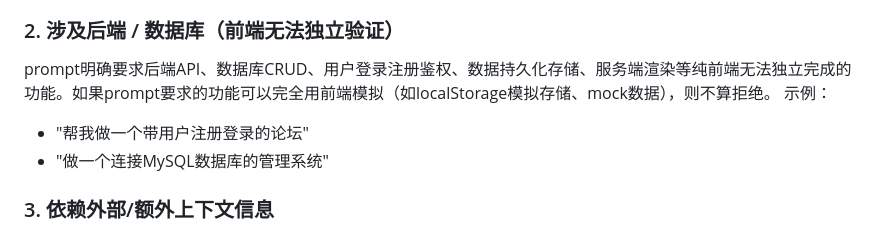
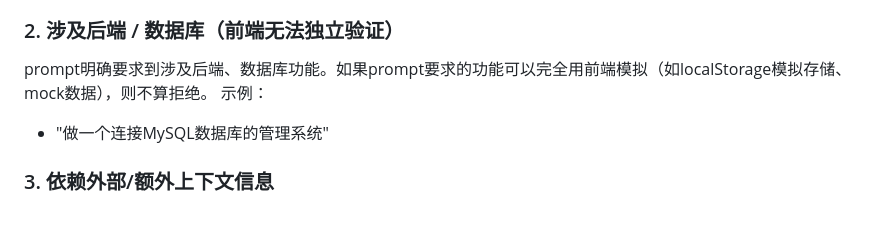
Before and after one commit to Noplch0/rubrics-system, a Markdown page: prompt.md, the part around the change. Rendered like a GitHub page.

Commit message:
Update rubric prompt and server logs

```diff
--- a/prompt.md
+++ b/prompt.md
@@ -29,9 +29,8 @@ prompt内容过于简短或模糊，缺乏具体可验证的功能描述，无
 - "我是小学生，请帮我制作一个100以内加减法运算的小游戏"（仅有宽泛主题，无具体功能点）
 
 ### 2. 涉及后端 / 数据库（前端无法独立验证）
-prompt明确要求后端API、数据库CRUD、用户登录注册鉴权、数据持久化存储、服务端渲染等纯前端无法独立完成的功能。如果prompt要求的功能可以完全用前端模拟（如localStorage模拟存储、mock数据），则不算拒绝。
+prompt明确要求到涉及后端、数据库功能。如果prompt要求的功能可以完全用前端模拟（如localStorage模拟存储、mock数据），则不算拒绝。
 示例：
-- "帮我做一个带用户注册登录的论坛"
 - "做一个连接MySQL数据库的管理系统"
 
 ### 3. 依赖外部/额外上下文信息
```
